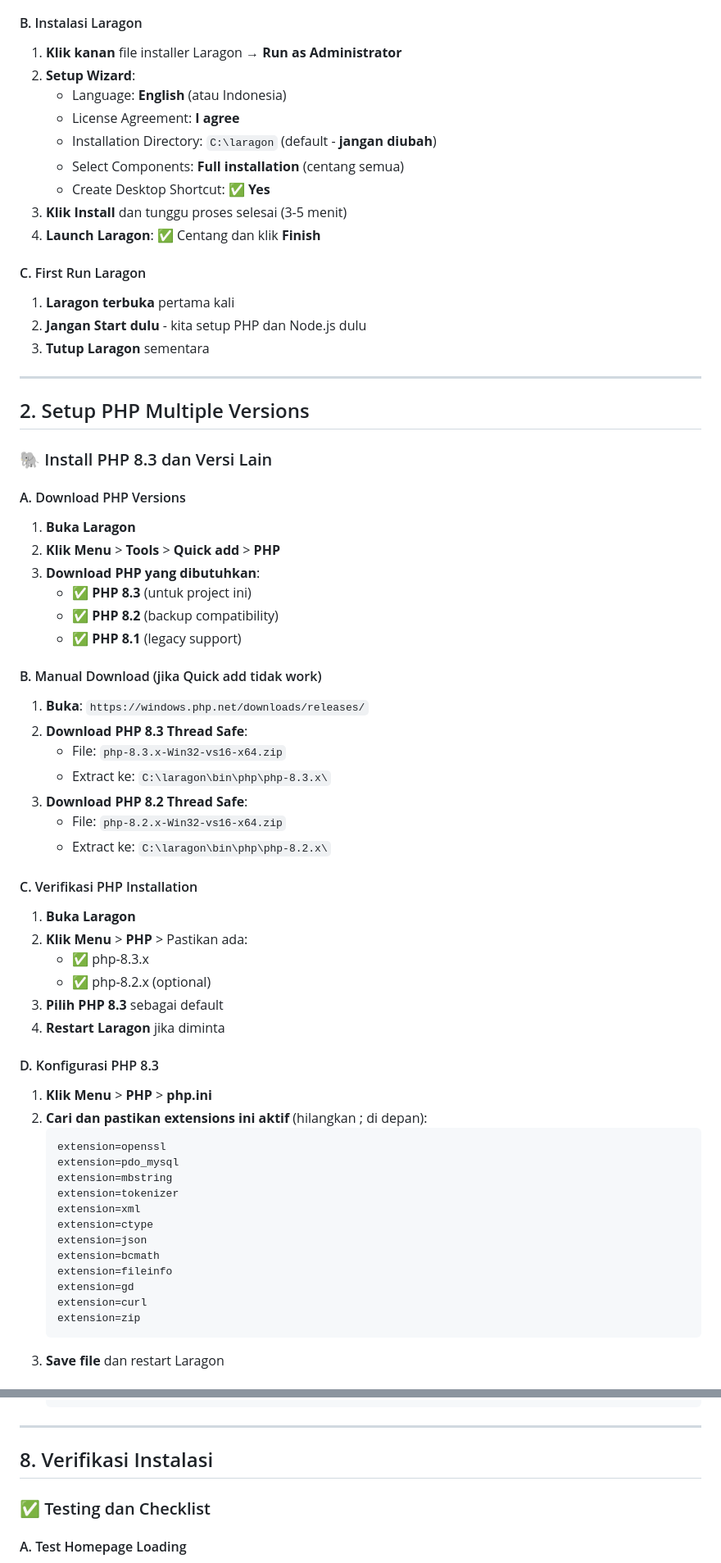
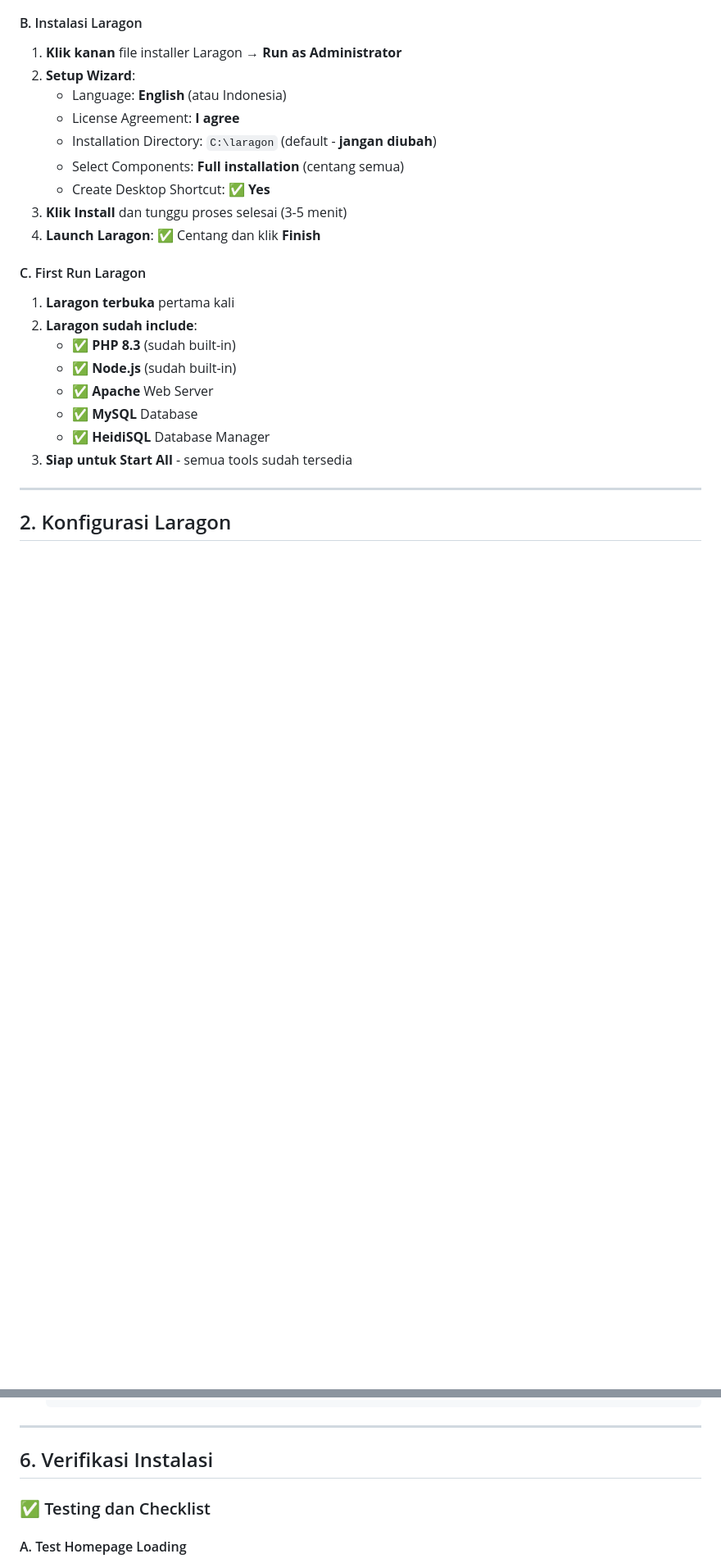
Before and after one commit to Rynrd113/inspekorat, a Markdown page: PANDUAN_INSTALASI_LARAGON.md, 2 parts joined by grey strips. Shown: that part at 82% size. Drawn GitHub-style; blank space fills up the shorter version.

````diff
--- a/PANDUAN_INSTALASI_LARAGON.md
+++ b/PANDUAN_INSTALASI_LARAGON.md
@@ -39,56 +37,15 @@
 
 #### C. First Run Laragon
 1. **Laragon terbuka** pertama kali
-2. **Jangan Start dulu** - kita setup PHP dan Node.js dulu
-3. **Tutup Laragon** sementara
+2. **Laragon sudah include**:
+   - ✅ **PHP 8.3** (sudah built-in)
+   - ✅ **Node.js** (sudah built-in)
+   - ✅ **Apache** Web Server
+   - ✅ **MySQL** Database
+   - ✅ **HeidiSQL** Database Manager
+3. **Siap untuk Start All** - semua tools sudah tersedia
 
 ---
 
-## 2. Setup PHP Multiple Versions
+## 2. Konfigurasi Laragon
 
-### 🐘 Install PHP 8.3 dan Versi Lain
-
-#### A. Download PHP Versions
-1. **Buka Laragon**
-2. **Klik Menu** > **Tools** > **Quick add** > **PHP**
-3. **Download PHP yang dibutuhkan**:
-   - ✅ **PHP 8.3** (untuk project ini)
-   - ✅ **PHP 8.2** (backup compatibility)
-   - ✅ **PHP 8.1** (legacy support)
-
-#### B. Manual Download (jika Quick add tidak work)
-1. **Buka**: `https://windows.php.net/downloads/releases/`
-2. **Download PHP 8.3 Thread Safe**:
-   - File: `php-8.3.x-Win32-vs16-x64.zip`
-   - Extract ke: `C:\laragon\bin\php\php-8.3.x\`
-3. **Download PHP 8.2 Thread Safe**:
-   - File: `php-8.2.x-Win32-vs16-x64.zip`
-   - Extract ke: `C:\laragon\bin\php\php-8.2.x\`
-
-#### C. Verifikasi PHP Installation
-1. **Buka Laragon**
-2. **Klik Menu** > **PHP** > Pastikan ada:
-   - ✅ php-8.3.x
-   - ✅ php-8.2.x (optional)
-3. **Pilih PHP 8.3** sebagai default
-4. **Restart Laragon** jika diminta
-
-#### D. Konfigurasi PHP 8.3
-1. **Klik Menu** > **PHP** > **php.ini**
-2. **Cari dan pastikan extensions ini aktif** (hilangkan ; di depan):
-   ```ini
-   extension=openssl
-   extension=pdo_mysql
-   extension=mbstring
-   extension=tokenizer
-   extension=xml
-   extension=ctype
-   extension=json
-   extension=bcmath
-   extension=fileinfo
-   extension=gd
-   extension=curl
-   extension=zip
-   ```
-3. **Save file** dan restart Laragon
-
@@ -449,7 +367,7 @@ npm install -g yarn
 
 ---
 
-## 8. Verifikasi Instalasi
+## 6. Verifikasi Instalasi
 
 ### ✅ Testing dan Checklist
 
````
Also changed, not shown: other parts of PANDUAN_INSTALASI_LARAGON.md (+68 -109 lines).
